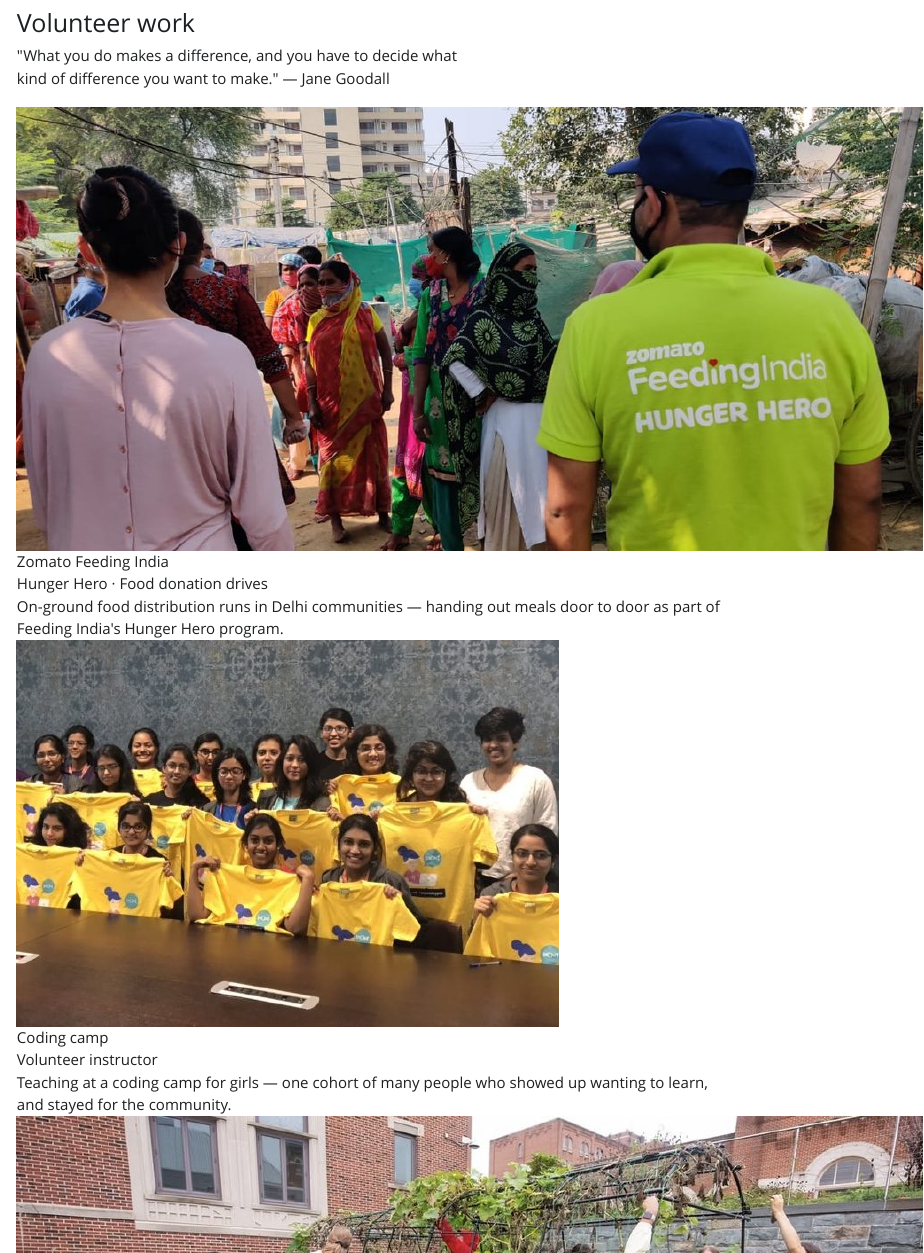
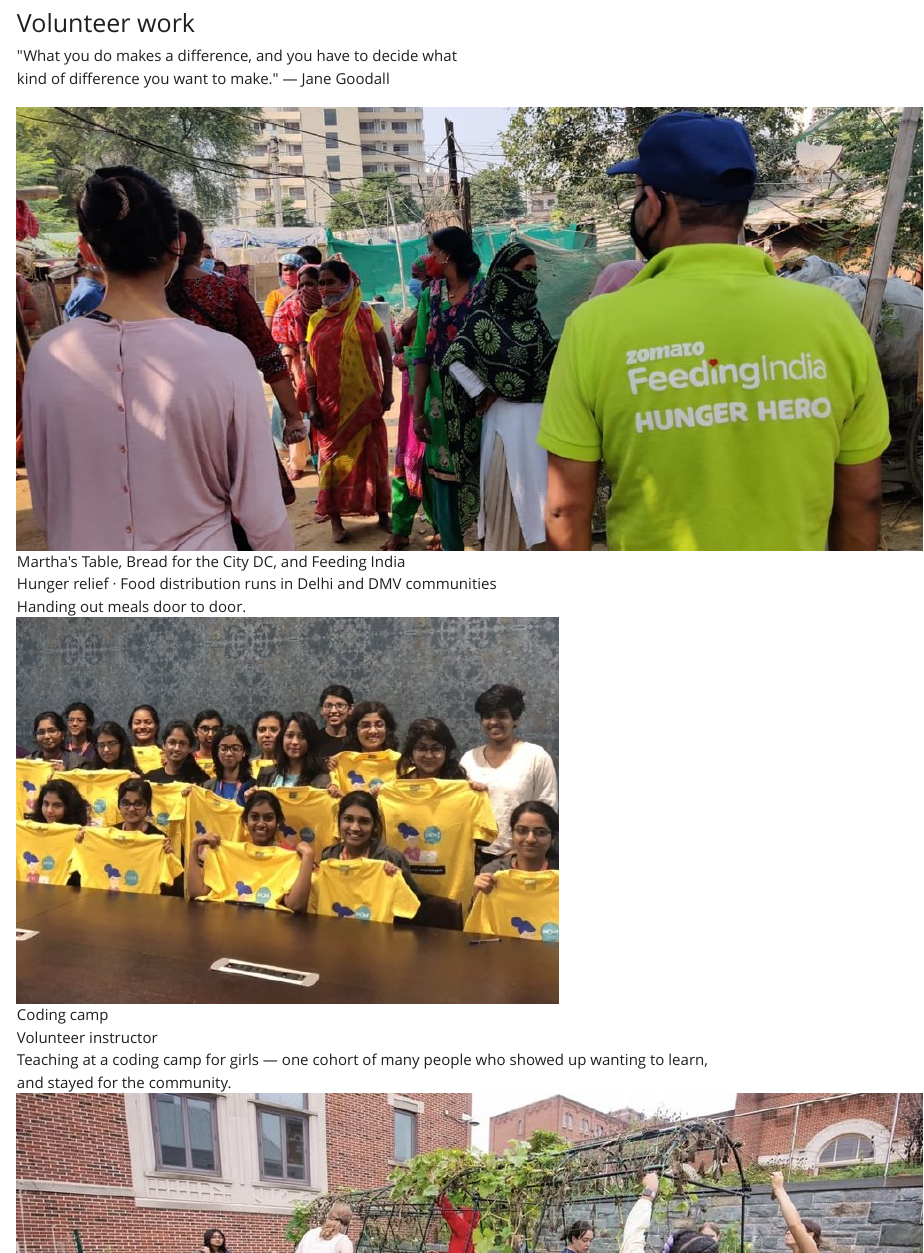
Before and after one commit to AnuritaS/personal-website, a Quarto document (extracurricular.qmd): the page in a window 1100 px wide, from 580 px down. The pictures show the output file extracurricular.html that the author committed with the source, opened offline; Quarto's library style sheets are replaced by a plain one without menus.

Commit message:
Update food-distribution entry on Off the Clock

```diff
--- a/extracurricular.qmd
+++ b/extracurricular.qmd
@@ -115,11 +115,11 @@ toc: false
       </div>
       <div class="offclock-grid">
         <div class="offclock-card has-photo">
-          <img class="oc-photo" src="assets/extracurricular/volunteer-feedingindia.jpg" alt="Volunteering with Zomato Feeding India">
+          <img class="oc-photo" src="assets/extracurricular/volunteer-feedingindia.jpg" alt="Volunteering with Feeding India">
           <div class="oc-photo-body">
-            <div class="oc-title">Zomato Feeding India</div>
-            <div class="oc-meta">Hunger Hero · Food donation drives</div>
-            <div class="oc-desc">On-ground food distribution runs in Delhi communities — handing out meals door to door as part of Feeding India's Hunger Hero program.</div>
+            <div class="oc-title">Martha's Table, Bread for the City DC, and Feeding India</div>
+            <div class="oc-meta">Hunger relief · Food distribution runs in Delhi and DMV communities</div>
+            <div class="oc-desc">Handing out meals door to door.</div>
           </div>
         </div>
         <div class="offclock-card has-photo">
```
Also changed, not shown: extracurricular.html, search.json, 2 other files.
